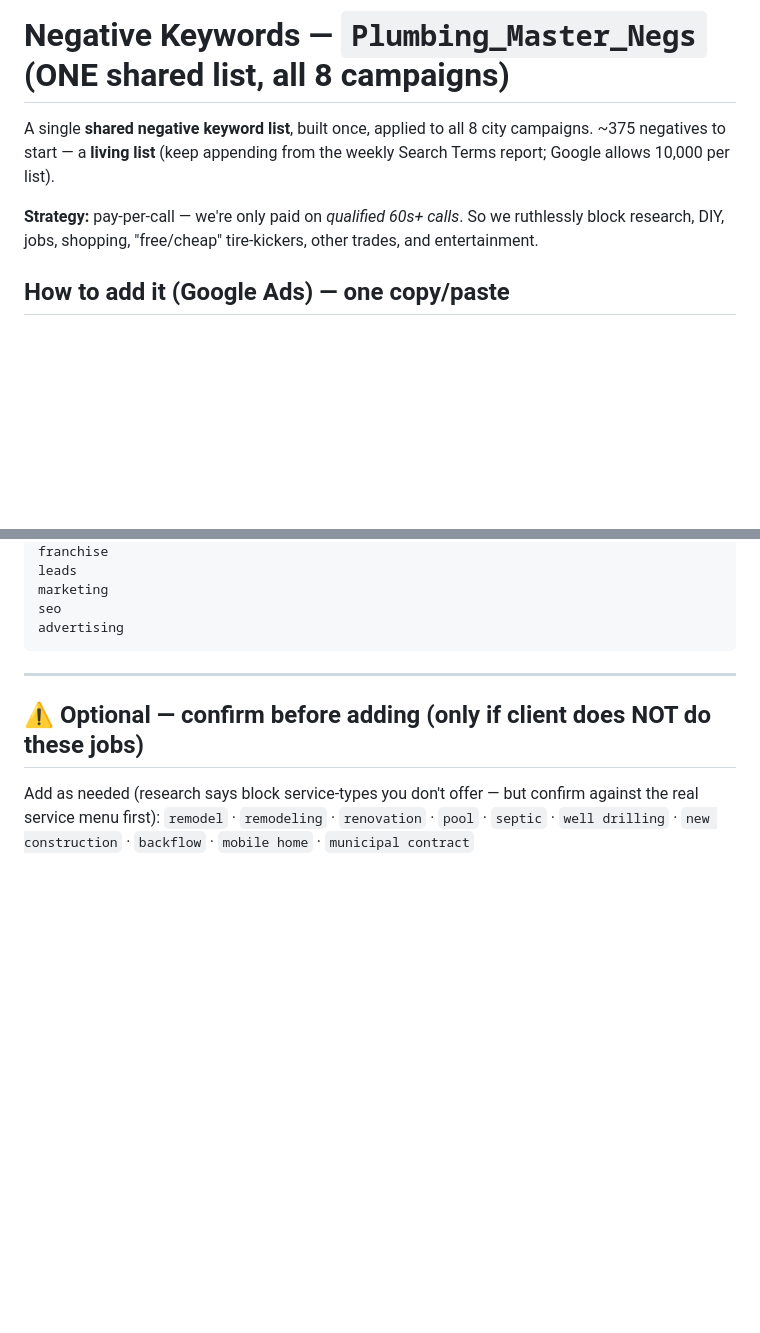
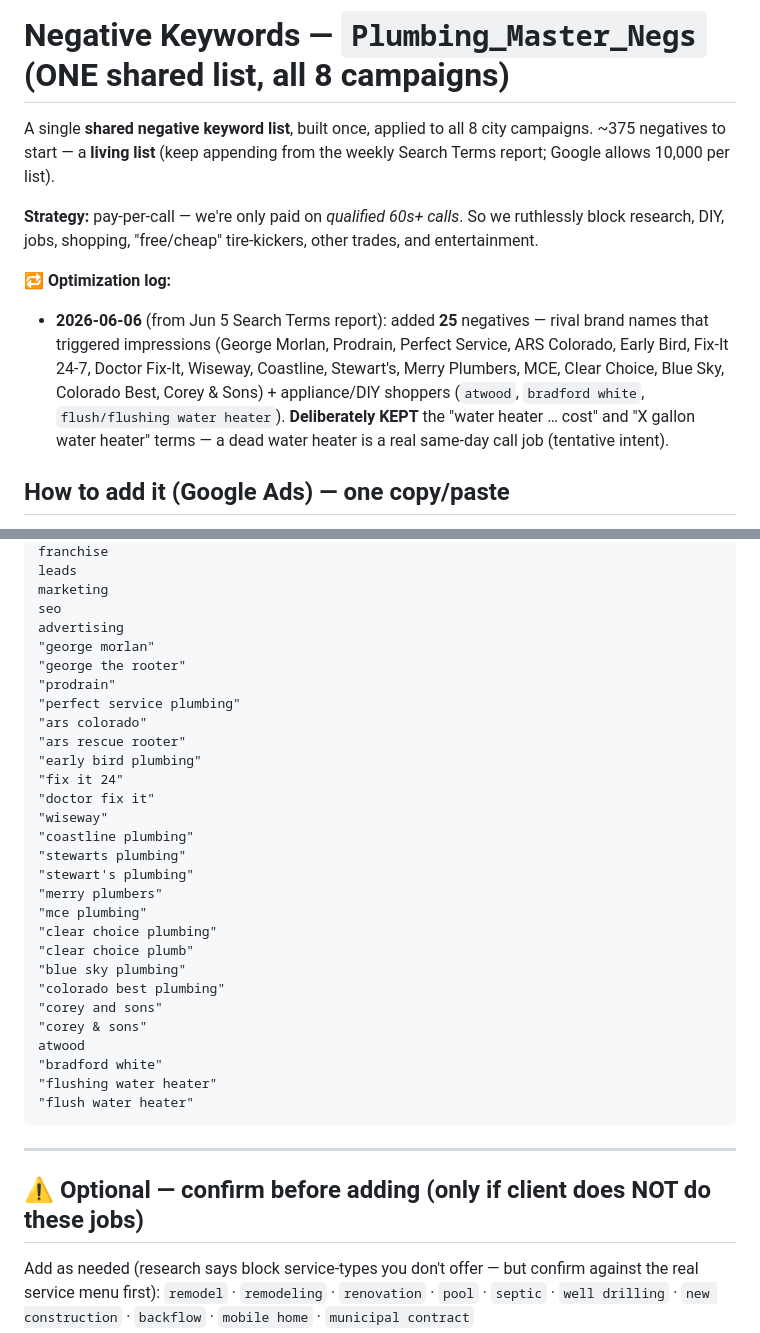
Before and after one commit to opheliaclarke/ringondemand, a Markdown page: adcopy/NEGATIVES.md, 2 parts joined by grey strips. Rendered like a GitHub page; blank space fills up the shorter version.

Commit message:
Add 25 negatives from Jun 5 Search Terms (competitor brands + appliance/DIY shoppers)

````diff
--- a/adcopy/NEGATIVES.md
+++ b/adcopy/NEGATIVES.md
@@ -3,6 +3,9 @@
 A single **shared negative keyword list**, built once, applied to all 8 city campaigns. ~375 negatives to start — a **living list** (keep appending from the weekly Search Terms report; Google allows 10,000 per list).
 
 **Strategy:** pay-per-call — we're only paid on *qualified 60s+ calls*. So we ruthlessly block research, DIY, jobs, shopping, "free/cheap" tire-kickers, other trades, and entertainment.
+
+**🔁 Optimization log:**
+- **2026-06-06** (from Jun 5 Search Terms report): added **25** negatives — rival brand names that triggered impressions (George Morlan, Prodrain, Perfect Service, ARS Colorado, Early Bird, Fix-It 24-7, Doctor Fix-It, Wiseway, Coastline, Stewart's, Merry Plumbers, MCE, Clear Choice, Blue Sky, Colorado Best, Corey & Sons) + appliance/DIY shoppers (`atwood`, `bradford white`, `flush/flushing water heater`). **Deliberately KEPT** the "water heater … cost" and "X gallon water heater" terms — a dead water heater is a real same-day call job (tentative intent).
 
 ## How to add it (Google Ads) — one copy/paste
 1. **Tools → Shared library → Negative keyword lists → +** → name it `Plumbing_Master_Negs`.
@@ -487,6 +490,31 @@ leads
 marketing
 seo
 advertising
+"george morlan"
+"george the rooter"
+"prodrain"
+"perfect service plumbing"
+"ars colorado"
+"ars rescue rooter"
+"early bird plumbing"
+"fix it 24"
+"doctor fix it"
+"wiseway"
+"coastline plumbing"
+"stewarts plumbing"
+"stewart's plumbing"
+"merry plumbers"
+"mce plumbing"
+"clear choice plumbing"
+"clear choice plumb"
+"blue sky plumbing"
+"colorado best plumbing"
+"corey and sons"
+"corey & sons"
+atwood
+"bradford white"
+"flushing water heater"
+"flush water heater"
 ```
 
 ---
````
